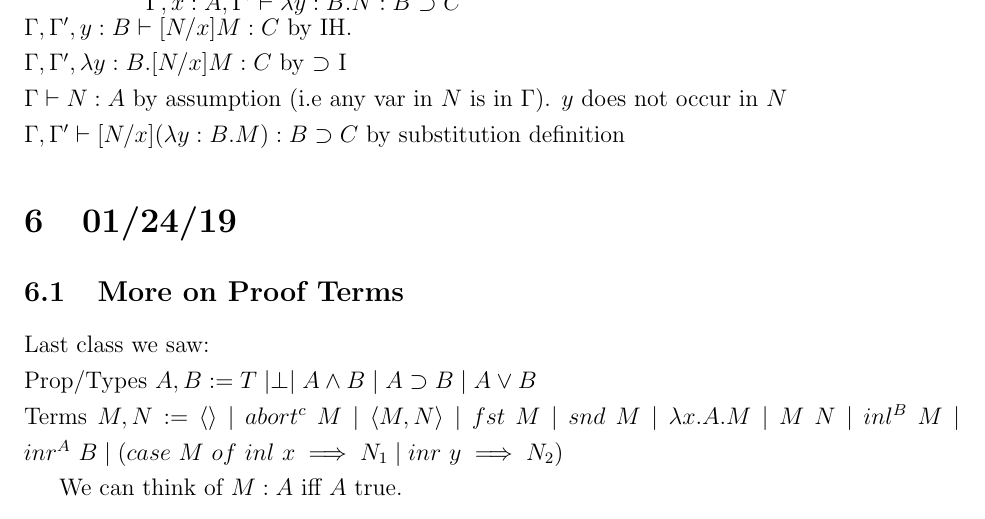
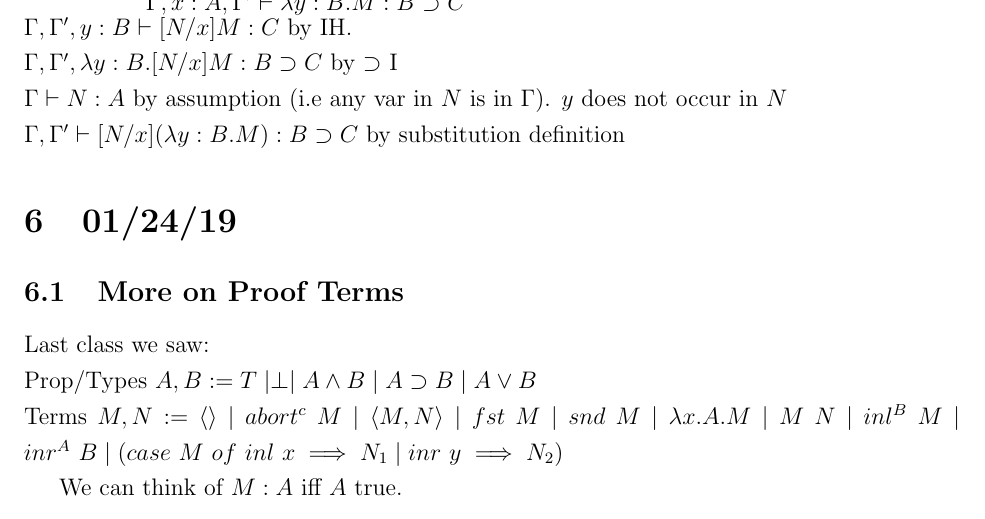
Before and after one commit to julianlore/McGill-Resources, a LaTeX document (COMP527/COMP527.tex): part of page 19 of 32, cut so that both start at the same text. Compiled offline with pdfLaTeX.

Commit message:
Fixed typo
Former-commit-id: ccc46bbd1858f1c1dcfe3910ead6d660ca213d21 [formerly 5bd9e168bff090cb5c229dfd4aae51e959d184b1]
Former-commit-id: 39e4bbe68dc71b116f10bb580452af561b3a71dc

```diff
--- a/COMP527/COMP527.tex
+++ b/COMP527/COMP527.tex
@@ -1383,10 +1383,10 @@
     \subparagraph{Case}
     \AXC{$\Gamma, x : A, \Gamma', y:B \vdash M:C$}
 
-    \UIC{$\Gamma, x : A, \Gamma' \vdash \lambda y : B. N:B\supset C$}
+    \UIC{$\Gamma, x : A, \Gamma' \vdash \lambda y : B. M:B\supset C$}
     \DP
     \\ $\Gamma, \Gamma', y:B \vdash [N/x] M:C$ by IH.
-    \\ $\Gamma, \Gamma', \lambda y : B . [N/x] M:C$ by $\supset$ I
+    \\ $\Gamma, \Gamma', \lambda y : B . [N/x] M: B \supset C$ by $\supset$ I
     \\ $\Gamma \vdash N : A$ by assumption (i.e any var in $N$ is in
     $\Gamma$). $y$ does not occur in $N$
     \\ $\Gamma, \Gamma ' \vdash [N/x] (\lambda y:B.M) : B \supset C$
```
